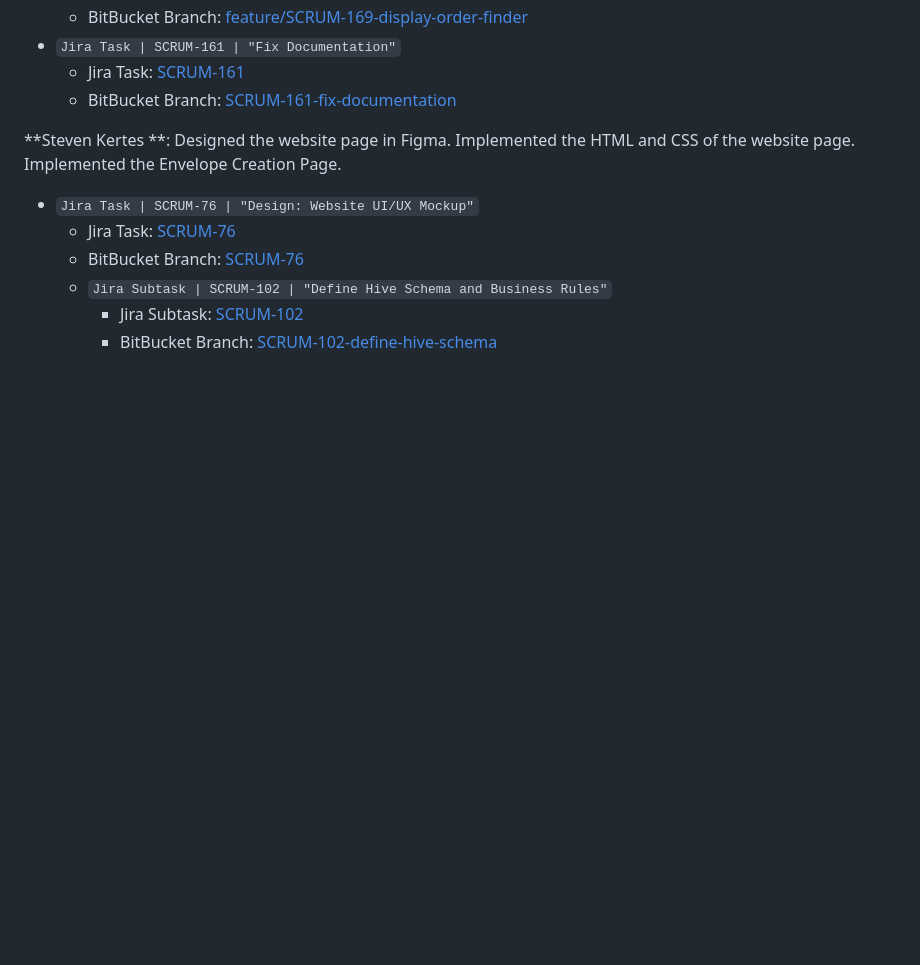
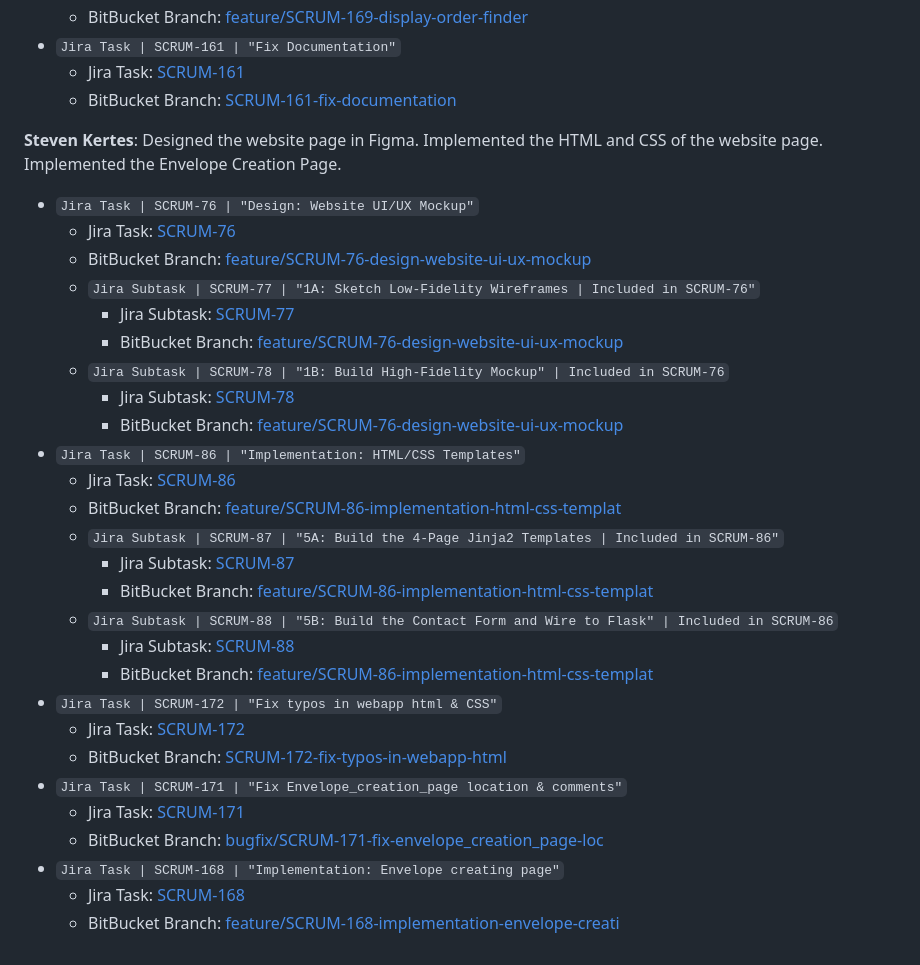
Before and after one commit to nicosetech/meownvelope, a Markdown page: README.md, the part around the change. Drawn GitHub-style; blank space fills up the shorter version.

Commit message:
sprint-1: steven-gve17-review
Added my full review section to the README.

```diff
--- a/README.md
+++ b/README.md
@@ -132,10 +132,31 @@ Having a personal AI assistent to help establish goals, answer questions, and ma
   - Jira Task: [SCRUM-161](https://cs3398-ewoks-s26.atlassian.net/browse/SCRUM-161?atlOrigin=eyJpIjoiZmU4NTk0NjMyODM2NGY4YjkzNjY1YTgyYmUxOGEzN2UiLCJwIjoiaiJ9)
   - BitBucket Branch: [SCRUM-161-fix-documentation](https://bitbucket.org/cs3398-ewoks-s26/meownvelope/branch/SCRUM-161-fix-documentation)
 
-**Steven Kertes **: Designed the website page in Figma. Implemented the HTML and CSS of the website page. Implemented the Envelope Creation Page.
+**Steven Kertes**: Designed the website page in Figma. Implemented the HTML and CSS of the website page. Implemented the Envelope Creation Page.
 - `Jira Task | SCRUM-76 | "Design: Website UI/UX Mockup"`
-  - Jira Task: [SCRUM-76](https://cs3398-ewoks-s26.atlassian.net/browse/SCRUM-76)
-  - BitBucket Branch: [SCRUM-76](https://bitbucket.org/cs3398-ewoks-s26/meownvelope/branch/SCRUM-96-design-hive-data-model)
-  - `Jira Subtask | SCRUM-102 | "Define Hive Schema and Business Rules"`
-    - Jira Subtask: [SCRUM-102](https://cs3398-ewoks-s26.atlassian.net/browse/SCRUM-102?atlOrigin=eyJpIjoiMjkxMGE1MTk2MmViNDhlNjk2ZWVmZGI3NTQ4ODc1NDIiLCJwIjoiaiJ9)
-    - BitBucket Branch: [SCRUM-102-define-hive-schema](https://bitbucket.org/cs3398-ewoks-s26/meownvelope/branch/SCRUM-102-define-hive-schema)
+  - Jira Task: [SCRUM-76](https://cs3398-ewoks-s26.atlassian.net/browse/SCRUM-76?atlOrigin=eyJpIjoiZTY5OGNjYWEyMWNhNDVmNjg2NWNkNmI4Njg3MTdhYzMiLCJwIjoiaiJ9)
+  - BitBucket Branch: [feature/SCRUM-76-design-website-ui-ux-mockup](https://bitbucket.org/cs3398-ewoks-s26/meownvelope/branch/feature/SCRUM-76-design-website-ui-ux-mockup)
+  - `Jira Subtask | SCRUM-77 | "1A: Sketch Low-Fidelity Wireframes | Included in SCRUM-76"`
+    - Jira Subtask: [SCRUM-77](https://cs3398-ewoks-s26.atlassian.net/browse/SCRUM-77?atlOrigin=eyJpIjoiZGUzNzA1ZGY1ODE2NDkzYWFlOWM3YzBkODc4NWMwOWEiLCJwIjoiaiJ9)
+    - BitBucket Branch: [feature/SCRUM-76-design-website-ui-ux-mockup](https://bitbucket.org/cs3398-ewoks-s26/meownvelope/branch/feature/SCRUM-76-design-website-ui-ux-mockup)
+  - `Jira Subtask | SCRUM-78 | "1B: Build High-Fidelity Mockup" | Included in SCRUM-76`
+    - Jira Subtask: [SCRUM-78](https://cs3398-ewoks-s26.atlassian.net/browse/SCRUM-78?atlOrigin=eyJpIjoiMGM0NTlmZDE2NGUyNGM2NTlmMDk1OGRlNWYzNmI3M2YiLCJwIjoiaiJ9)
+    - BitBucket Branch: [feature/SCRUM-76-design-website-ui-ux-mockup](https://bitbucket.org/cs3398-ewoks-s26/meownvelope/branch/feature/SCRUM-76-design-website-ui-ux-mockup)
+- `Jira Task | SCRUM-86 | "Implementation: HTML/CSS Templates"`
+  - Jira Task: [SCRUM-86](https://cs3398-ewoks-s26.atlassian.net/browse/SCRUM-86?atlOrigin=eyJpIjoiMmY2NWMyNGFkMWE3NDY3ZjlmZDdlMTkyODExZGQxYjIiLCJwIjoiaiJ9)
+  - BitBucket Branch: [feature/SCRUM-86-implementation-html-css-templat](https://bitbucket.org/cs3398-ewoks-s26/meownvelope/branch/feature/SCRUM-86-implementation-html-css-templat)
+  - `Jira Subtask | SCRUM-87 | "5A: Build the 4-Page Jinja2 Templates | Included in SCRUM-86"`
+    - Jira Subtask: [SCRUM-87](https://cs3398-ewoks-s26.atlassian.net/browse/SCRUM-87?atlOrigin=eyJpIjoiNWU0YWRhZWZjZjBlNDc3MGJhMmM4ZWFjMDg5MmNkOGYiLCJwIjoiaiJ9)
+    - BitBucket Branch: [feature/SCRUM-86-implementation-html-css-templat](https://bitbucket.org/cs3398-ewoks-s26/meownvelope/branch/feature/SCRUM-86-implementation-html-css-templat)
+  - `Jira Subtask | SCRUM-88 | "5B: Build the Contact Form and Wire to Flask" | Included in SCRUM-86`
+    - Jira Subtask: [SCRUM-88](https://cs3398-ewoks-s26.atlassian.net/browse/SCRUM-88?atlOrigin=eyJpIjoiYjJlZWI3MWU5ZDAyNDllZDlhZTdkMjk2NGFjNzNkMWUiLCJwIjoiaiJ9)
+    - BitBucket Branch: [feature/SCRUM-86-implementation-html-css-templat](https://bitbucket.org/cs3398-ewoks-s26/meownvelope/branch/feature/SCRUM-86-implementation-html-css-templat)
+- `Jira Task | SCRUM-172 | "Fix typos in webapp html & CSS"`
+  - Jira Task: [SCRUM-172](https://cs3398-ewoks-s26.atlassian.net/browse/SCRUM-172?atlOrigin=eyJpIjoiMjY2YWUwNzFlYzk2NGM2N2I4OTgyMjI5NDMyMGZiZGYiLCJwIjoiaiJ9)
+  - BitBucket Branch: [SCRUM-172-fix-typos-in-webapp-html](https://bitbucket.org/cs3398-ewoks-s26/meownvelope/branch/SCRUM-172-fix-typos-in-webapp-html)
+- `Jira Task | SCRUM-171 | "Fix Envelope_creation_page location & comments"`
+  - Jira Task: [SCRUM-171](https://cs3398-ewoks-s26.atlassian.net/browse/SCRUM-171?atlOrigin=eyJpIjoiN2I1YWEyZmUzMDRiNDRiODkwNzA0NDE0MTRlMDk3ZDMiLCJwIjoiaiJ9)
+  - BitBucket Branch: [bugfix/SCRUM-171-fix-envelope_creation_page-loc](https://bitbucket.org/cs3398-ewoks-s26/meownvelope/branch/bugfix/SCRUM-171-fix-envelope_creation_page-loc)
+- `Jira Task | SCRUM-168 | "Implementation: Envelope creating page"`
+  - Jira Task: [SCRUM-168](https://cs3398-ewoks-s26.atlassian.net/browse/SCRUM-168?atlOrigin=eyJpIjoiYjVhYWU3ZTc3MjdkNDgwNmFmN2RkM2UzNTJiMzgyZjMiLCJwIjoiaiJ9)
+  - BitBucket Branch: [feature/SCRUM-168-implementation-envelope-creati](https://bitbucket.org/cs3398-ewoks-s26/meownvelope/branch/feature/SCRUM-168-implementation-envelope-creati)
```
